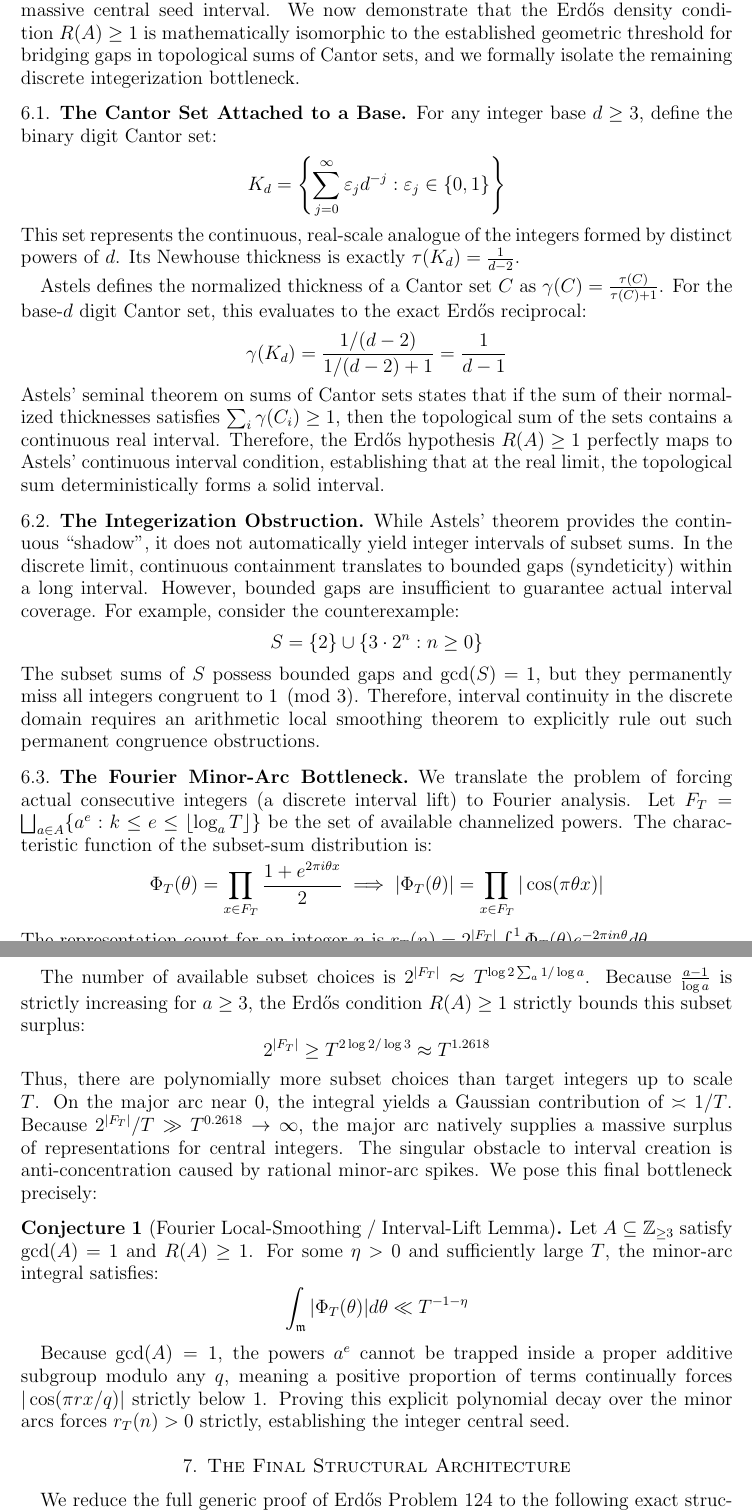
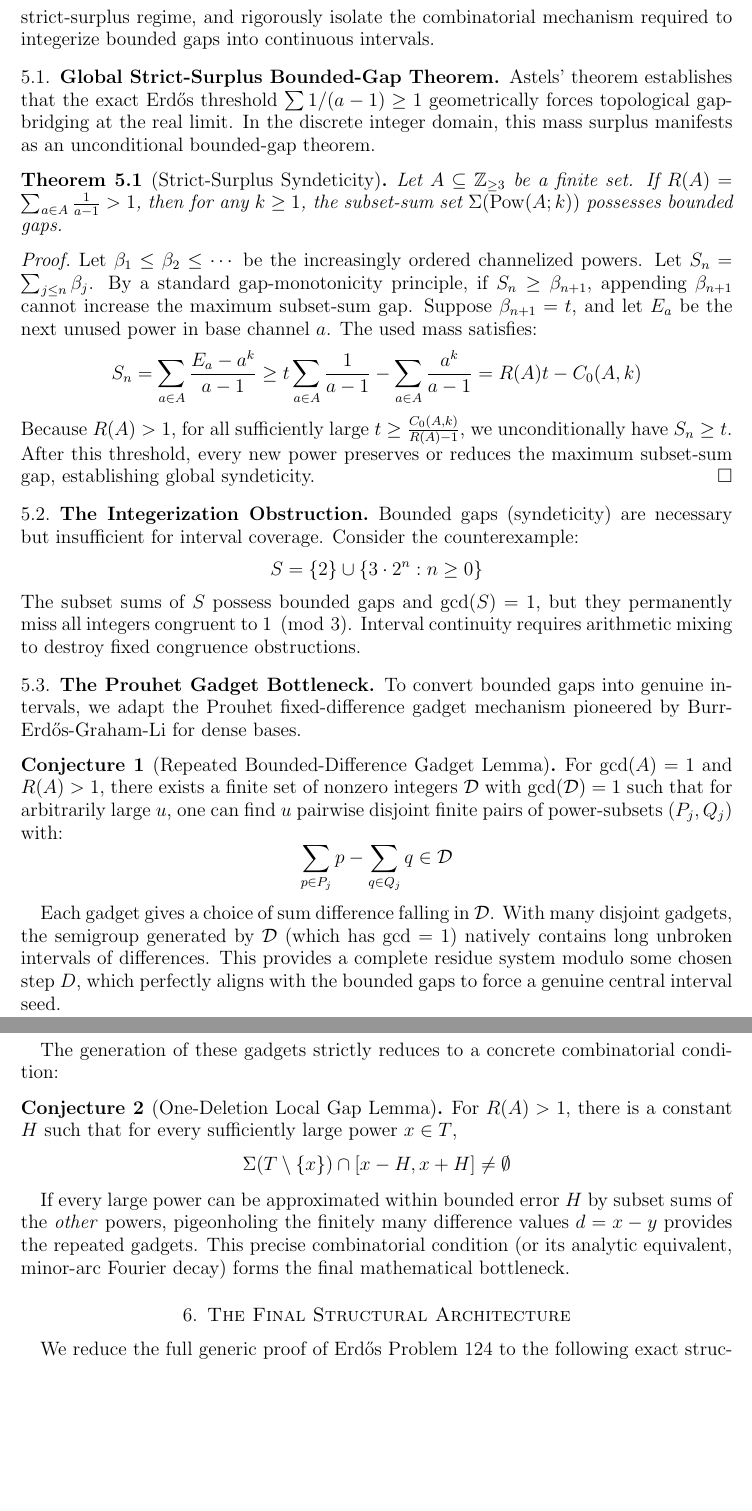
Before and after one commit to TACITVS/erdos-problem-124-bernoulli, a LaTeX paper (erdos124_preprint.tex): two parts of pages 6 and 7 of 8, joined at a grey line, cut at the place of the change, the shorter picture padded with empty space. Compiled offline with pdfLaTeX.

Commit message:
Implement Global Strict-Surplus Syndeticity and Prouhet Gadget reduction

```diff
--- a/erdos124_preprint.tex
+++ b/erdos124_preprint.tex
@@ -221,36 +220,42 @@ This converts the remaining open cases from combinatorial subset-sum problems in
 
-The central-radius bootstrap formally reduces the discrete problem to finding a massive central seed interval. We now demonstrate that the Erd\H{o}s density condition $R(A) \ge 1$ is mathematically isomorphic to the established geometric threshold for bridging gaps in topological sums of Cantor sets, and we formally isolate the remaining discrete integerization bottleneck.
+The central-radius bootstrap formally reduces the discrete problem to finding a massive central seed interval. We now establish an unconditional global theorem for the strict-surplus regime, and rigorously isolate the combinatorial mechanism required to integerize bounded gaps into continuous intervals.
 
-\subsection{The Cantor Set Attached to a Base}
-For any integer base $d \ge 3$, define the binary digit Cantor set:
-\[ K_d = \left\{ \sum_{j=0}^{\infty} \varepsilon_j d^{-j} : \varepsilon_j \in \{0,1\} \right\} \]
-This set represents the continuous, real-scale analogue of the integers formed by distinct powers of $d$. Its Newhouse thickness is exactly $\tau(K_d) = \frac{1}{d-2}$.
+\subsection{Global Strict-Surplus Bounded-Gap Theorem}
+Astels' theorem establishes that the exact Erd\H{o}s threshold $\sum 1/(a-1) \ge 1$ geometrically forces topological gap-bridging at the real limit. In the discrete integer domain, this mass surplus manifests as an unconditional bounded-gap theorem.
 
-Astels defines the normalized thickness of a Cantor set $C$ as $\gamma(C) = \frac{\tau(C)}{\tau(C)+1}$.
-For the base-$d$ digit Cantor set, this evaluates to the exact Erd\H{o}s reciprocal:
-\[ \gamma(K_d) = \frac{1/(d-2)}{1/(d-2)+1} = \frac{1}{d-1} \]
-Astels' seminal theorem on sums of Cantor sets states that if the sum of their normalized thicknesses satisfies $\sum_{i} \gamma(C_i) \ge 1$, then the topological sum of the sets contains a continuous real interval. Therefore, the Erd\H{o}s hypothesis $R(A) \ge 1$ perfectly maps to Astels' continuous interval condition, establishing that at the real limit, the topological sum deterministically forms a solid interval.
+\begin{theorem}[Strict-Surplus Syndeticity]
+Let $A \subseteq \mathbb{Z}_{\ge 3}$ be a finite set. If $R(A) = \sum_{a \in A} \frac{1}{a-1} > 1$, then for any $k \ge 1$, the subset-sum set $\Sigma(\operatorname{Pow}(A; k))$ possesses bounded gaps.
+\end{theorem}
+
+\begin{proof}
+Let $\beta_1 \le \beta_2 \le \cdots$ be the increasingly ordered channelized powers. Let $S_n = \sum_{j \le n} \beta_j$. By a standard gap-monotonicity principle, if $S_n \ge \beta_{n+1}$, appending $\beta_{n+1}$ cannot increase the maximum subset-sum gap. Suppose $\beta_{n+1} = t$, and let $E_a$ be the next unused power in base channel $a$. The used mass satisfies:
+\[ S_n = \sum_{a \in A} \frac{E_a - a^k}{a-1} \ge t \sum_{a \in A} \frac{1}{a-1} - \sum_{a \in A} \frac{a^k}{a-1} = R(A)t - C_0(A,k) \]
+Because $R(A) > 1$, for all sufficiently large $t \ge \frac{C_0(A,k)}{R(A)-1}$, we unconditionally have $S_n \ge t$. After this threshold, every new power preserves or reduces the maximum subset-sum gap, establishing global syndeticity.
+\end{proof}
 
 \subsection{The Integerization Obstruction}
-While Astels' theorem provides the continuous ``shadow'', it does not automatically yield integer intervals of subset sums. In the discrete limit, continuous containment translates to bounded gaps (syndeticity) within a long interval. However, bounded gaps are insufficient to guarantee actual interval coverage. For example, consider the counterexample:
+Bounded gaps (syndeticity) are necessary but insufficient for interval coverage. Consider the counterexample:
 \[ S = \{2\} \cup \{3 \cdot 2^n : n \ge 0\} \]
-The subset sums of $S$ possess bounded gaps and $\gcd(S)=1$, but they permanently miss all integers congruent to $1 \pmod 3$. Therefore, interval continuity in the discrete domain requires an arithmetic local smoothing theorem to explicitly rule out such permanent congruence obstructions.
+The subset sums of $S$ possess bounded gaps and $\gcd(S)=1$, but they permanently miss all integers congruent to $1 \pmod 3$. Interval continuity requires arithmetic mixing to destroy fixed congruence obstructions.
 
-\subsection{The Fourier Minor-Arc Bottleneck}
-We translate the problem of forcing actual consecutive integers (a discrete interval lift) to Fourier analysis. Let $F_T = \bigsqcup_{a \in A} \{a^e : k \le e \le \lfloor\log_a T\rfloor\}$ be the set of available channelized powers. The characteristic function of the subset-sum distribution is:
-\[ \Phi_T(\theta) = \prod_{x \in F_T} \frac{1+e^{2\pi i \theta x}}{2} \implies |\Phi_T(\theta)| = \prod_{x \in F_T} |\cos(\pi \theta x)| \]
-The representation count for an integer $n$ is $r_T(n) = 2^{|F_T|} \int_0^1 \Phi_T(\theta) e^{-2\pi i n \theta} d\theta$.
+\subsection{The Prouhet Gadget Bottleneck}
+To convert bounded gaps into genuine intervals, we adapt the Prouhet fixed-difference gadget mechanism pioneered by Burr-Erd\H{o}s-Graham-Li for dense bases.
 
-The number of available subset choices is $2^{|F_T|} \approx T^{\log 2 \sum_{a} 1/\log a}$. Because $\frac{a-1}{\log a}$ is strictly increasing for $a \ge 3$, the Erd\H{o}s condition $R(A) \ge 1$ strictly bounds this subset surplus:
-\[ 2^{|F_T|} \ge T^{2 \log 2 / \log 3} \approx T^{1.2618} \]
-Thus, there are polynomially more subset choices than target integers up to scale $T$. On the major arc near 0, the integral yields a Gaussian contribution of $\asymp 1/T$. Because $2^{|F_T|} / T \gg T^{0.2618} \to \infty$, the major arc natively supplies a massive surplus of representations for central integers. The singular obstacle to interval creation is anti-concentration caused by rational minor-arc spikes. We pose this final bottleneck precisely:
-
-\begin{conjecture}[Fourier Local-Smoothing / Interval-Lift Lemma]
-Let $A \subseteq \mathbb{Z}_{\ge 3}$ satisfy $\gcd(A)=1$ and $R(A) \ge 1$. For some $\eta > 0$ and sufficiently large $T$, the minor-arc integral satisfies:
-\[ \int_{\mathfrak{m}} |\Phi_T(\theta)| d\theta \ll T^{-1-\eta} \]
+\begin{conjecture}[Repeated Bounded-Difference Gadget Lemma]
+For $\gcd(A)=1$ and $R(A) > 1$, there exists a finite set of nonzero integers $\mathcal{D}$ with $\gcd(\mathcal{D})=1$ such that for arbitrarily large $u$, one can find $u$ pairwise disjoint finite pairs of power-subsets $(P_j, Q_j)$ with:
+\[ \sum_{p \in P_j} p - \sum_{q \in Q_j} q \in \mathcal{D} \]
 \end{conjecture}
 
-Because $\gcd(A)=1$, the powers $a^e$ cannot be trapped inside a proper additive subgroup modulo any $q$, meaning a positive proportion of terms continually forces $|\cos(\pi r x / q)|$ strictly below $1$. Proving this explicit polynomial decay over the minor arcs forces $r_T(n) > 0$ strictly, establishing the integer central seed.
+Each gadget gives a choice of sum difference falling in $\mathcal{D}$. With many disjoint gadgets, the semigroup generated by $\mathcal{D}$ (which has $\gcd=1$) natively contains long unbroken intervals of differences. This provides a complete residue system modulo some chosen step $D$, which perfectly aligns with the bounded gaps to force a genuine central interval seed.
+
+The generation of these gadgets strictly reduces to a concrete combinatorial condition:
+
+\begin{conjecture}[One-Deletion Local Gap Lemma]
+For $R(A) > 1$, there is a constant $H$ such that for every sufficiently large power $x \in T$,
+\[ \Sigma(T \setminus \{x\}) \cap [x-H, x+H] \ne \emptyset \]
+\end{conjecture}
+
+If every large power can be approximated within bounded error $H$ by subset sums of the \textit{other} powers, pigeonholing the finitely many difference values $d = x - y$ provides the repeated gadgets. This precise combinatorial condition (or its analytic equivalent, minor-arc Fourier decay) forms the final mathematical bottleneck.
 
 \section{The Final Structural Architecture}
 
```
Also changed, not shown: notes/108_manuscript_draft.md (+34 -29 lines), erdos124_preprint.tex (22 more changed lines).
